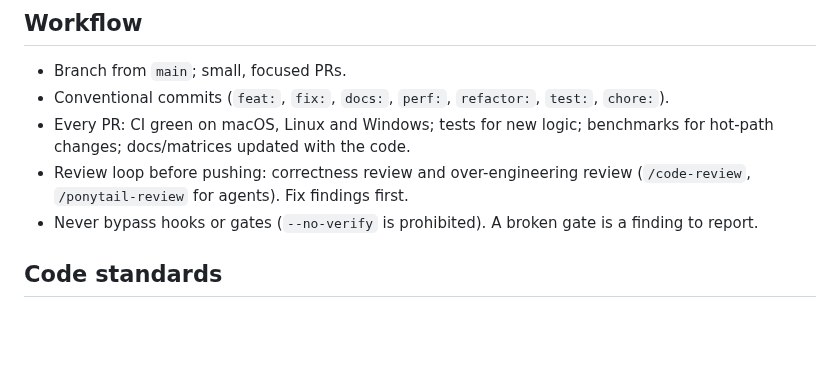
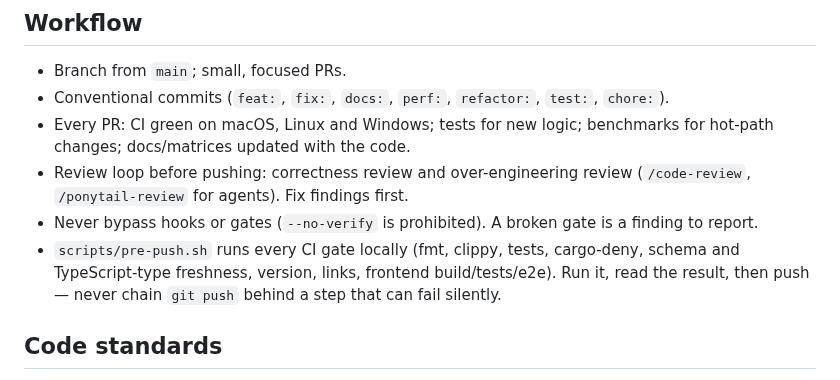
Before and after one commit to SeedeXR/jenga-dunia, a Markdown page: CONTRIBUTING.md, the part around the change. GitHub-like rendering; blank space fills up the shorter version.

```diff
--- a/CONTRIBUTING.md
+++ b/CONTRIBUTING.md
@@ -13,6 +13,7 @@ Thank you for helping build Jenga Dunia. This project is developed by humans and
 - Every PR: CI green on macOS, Linux and Windows; tests for new logic; benchmarks for hot-path changes; docs/matrices updated with the code.
 - Review loop before pushing: correctness review and over-engineering review (`/code-review`, `/ponytail-review` for agents). Fix findings first.
 - Never bypass hooks or gates (`--no-verify` is prohibited). A broken gate is a finding to report.
+- `scripts/pre-push.sh` runs every CI gate locally (fmt, clippy, tests, cargo-deny, schema and TypeScript-type freshness, version, links, frontend build/tests/e2e). Run it, read the result, then push — never chain `git push` behind a step that can fail silently.
 
 ## Code standards
 - Rust: `cargo fmt`, `cargo clippy -D warnings`, `cargo deny check`, `cargo nextest run`. `unsafe` requires a `// SAFETY:` comment and an entry in `docs/architecture/10-security.md`.
```
Also changed, not shown: docs/user/desktop-app.md (+4 -0 lines), docs/user/images/desktop-sculpt.png (added), docs/user/images/tutorial-04-sculpt.png (added), 2 other files.
